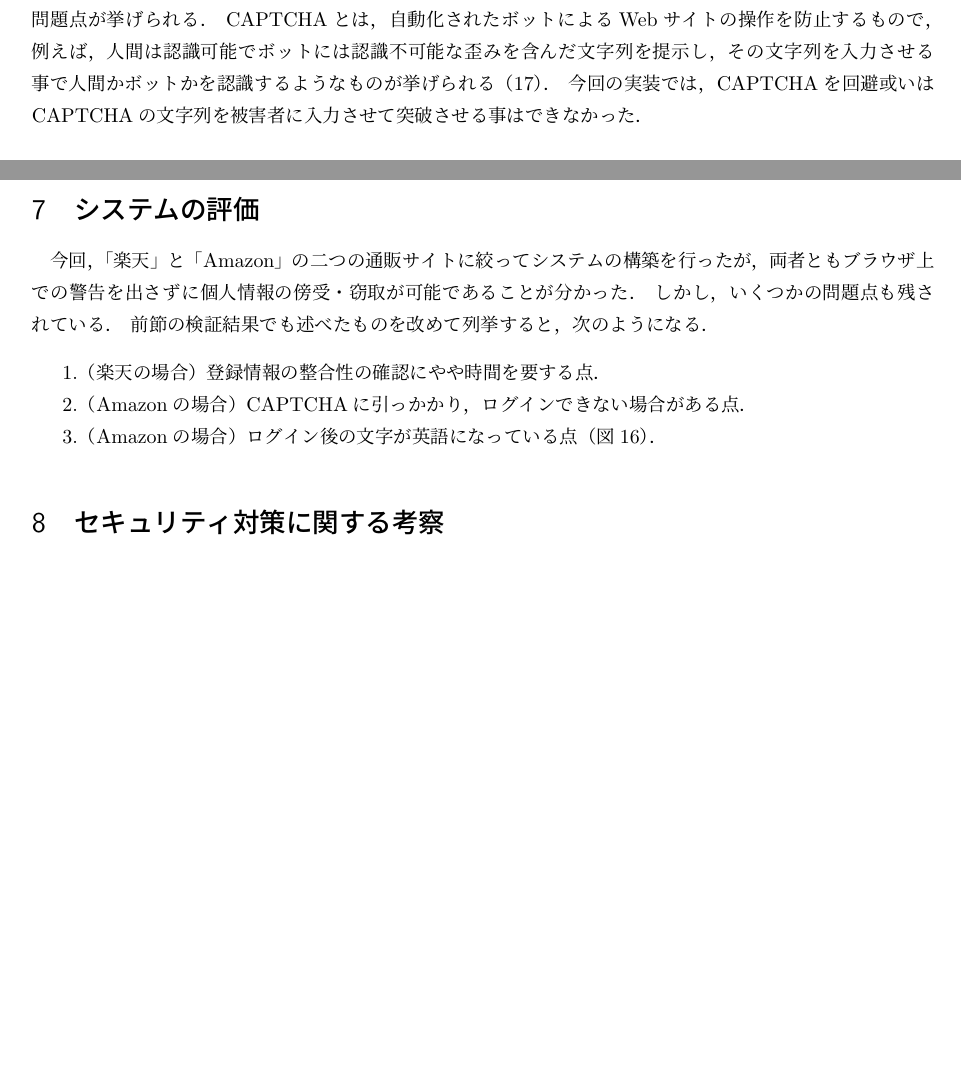
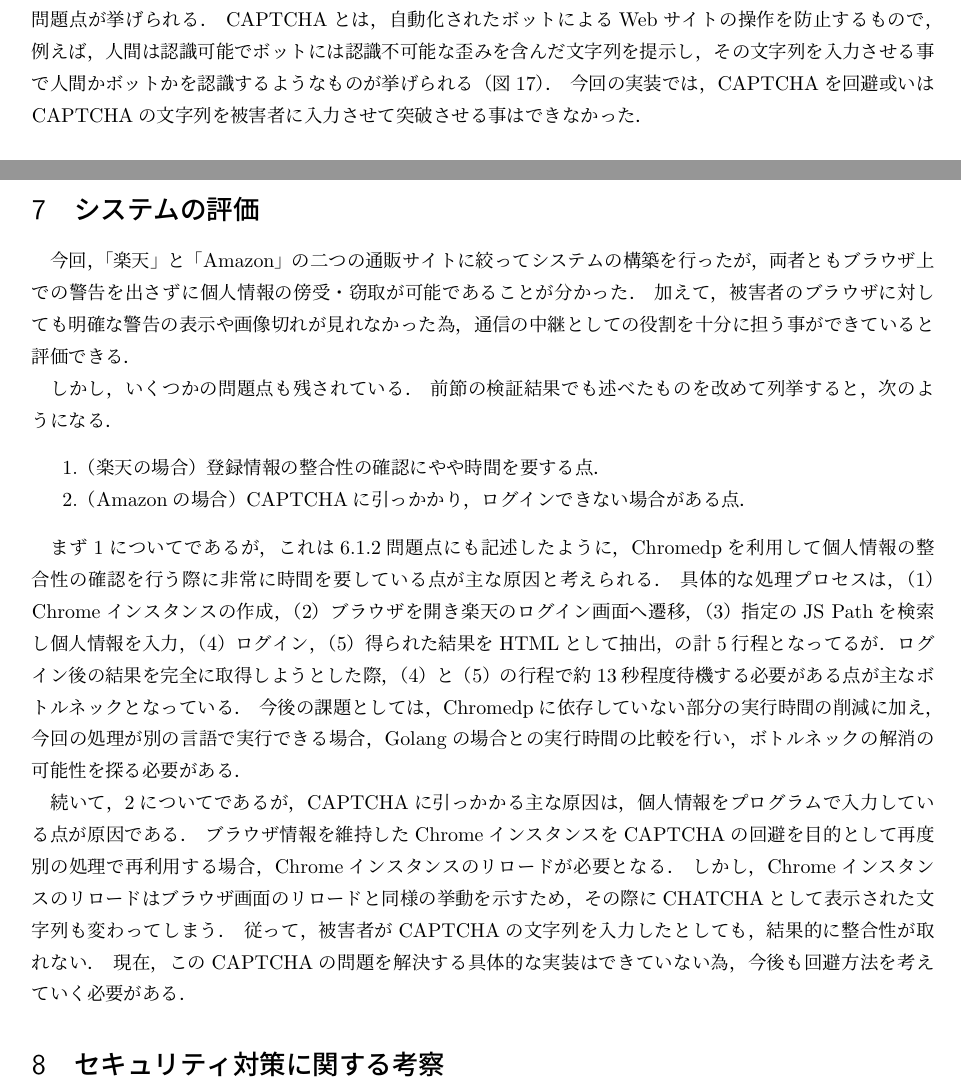
Before and after one commit to trapedev/https-mitm, a LaTeX document (report/report.tex): two parts of pages 18 and 19 of 21, joined at a grey line, cut so that both start at the same text, the shorter picture padded with empty space. Compiled offline with pLaTeX and dvipdfmx.

Commit message:
add script

```diff
--- a/report/report.tex
+++ b/report/report.tex
@@ -359,7 +360,7 @@
                     \clearpage
                 \subsubsection{問題点}
                     Amazonの場合，場合によればCAPTCHAに引っかかりログイン画面を突破できない場合があるという問題点が挙げられる．\
-                    CAPTCHAとは，自動化されたボットによるWebサイトの操作を防止するもので，例えば，人間は認識可能でボットには認識不可能な歪みを含んだ文字列を提示し，その文字列を入力させる事で人間かボットかを認識するようなものが挙げられる（\ref{captcha}）．\
+                    CAPTCHAとは，自動化されたボットによるWebサイトの操作を防止するもので，例えば，人間は認識可能でボットには認識不可能な歪みを含んだ文字列を提示し，その文字列を入力させる事で人間かボットかを認識するようなものが挙げられる（図\ref{captcha}）．\
                     今回の実装では，CAPTCHAを回避或いはCAPTCHAの文字列を被害者に入力させて突破させる事はできなかった．\
                     \begin{figure}[pth]
                         \centering
@@ -370,19 +371,28 @@
                     \clearpage
         \section{システムの評価}
             今回，「楽天」と「Amazon」の二つの通販サイトに絞ってシステムの構築を行ったが，両者ともブラウザ上での警告を出さずに個人情報の傍受・窃取が可能であることが分かった．\
-            しかし，いくつかの問題点も残されている．\
+            加えて，被害者のブラウザに対しても明確な警告の表示や画像切れが見れなかった為，通信の中継としての役割を十分に担う事ができていると評価できる．\\
+            　しかし，いくつかの問題点も残されている．\
             前節の検証結果でも述べたものを改めて列挙すると，次のようになる．\
             \begin{enumerate}
                 \item （楽天の場合）登録情報の整合性の確認にやや時間を要する点．
                 \item （Amazonの場合）CAPTCHAに引っかかり，ログインできない場合がある点．
-                \item （Amazonの場合）ログイン後の文字が英語になっている点（図\ref{amazon-03}）．
             \end{enumerate}
+            　まず1についてであるが，これは6.1.2問題点にも記述したように，Chromedpを利用して個人情報の整合性の確認を行う際に非常に時間を要している点が主な原因と考えられる．\
+            具体的な処理プロセスは，（1）Chromeインスタンスの作成，（2）ブラウザを開き楽天のログイン画面へ遷移，（3）指定のJS Pathを検索し個人情報を入力，（4）ログイン，（5）得られた結果をHTMLとして抽出，の計5行程となってるが．ログイン後の結果を完全に取得しようとした際，（4）と（5）の行程で約13秒程度待機する必要がある点が主なボトルネックとなっている．\
+            今後の課題としては，Chromedpに依存していない部分の実行時間の削減に加え，今回の処理が別の言語で実行できる場合，Golangの場合との実行時間の比較を行い，ボトルネックの解消の可能性を探る必要がある．\\
+            　続いて，2についてであるが，CAPTCHAに引っかかる主な原因は，個人情報をプログラムで入力している点が原因である．\
+            ブラウザ情報を維持したChromeインスタンスをCAPTCHAの回避を目的として再度別の処理で再利用する場合，Chromeインスタンスのリロードが必要となる．\
+            しかし，Chromeインスタンスのリロードはブラウザ画面のリロードと同様の挙動を示すため，その際にCHATCHAとして表示された文字列も変わってしまう．\
+            従って，被害者がCAPTCHAの文字列を入力したとしても，結果的に整合性が取れない．\
+            現在，このCAPTCHAの問題を解決する具体的な実装はできていない為，今後も回避方法を考えていく必要がある．\
         \section{セキュリティ対策に関する考察}
             今回の結果から，Captive Portalを起点とする事で，通信の中継及び個人情報などの機密性・重要性の高い情報の傍受・窃取が可能になる事が分かった．\
             公衆無線LANの整備が進み，その利用場面に出会う回数が増えるに従い，インターネット利用に際する認証要求の経験は，至極当たり前のUXとして溶け込んでいく可能性が高い．\
             つまり，本研究の様なCaptive Portalによる認証から，認証後に別のページへ遷移するというUXも，日常的な経験からそのAPが偽物であるという想定もされなくなる可能性があり，依然として公衆無線LANを起点としたセキュリティの脅威は無くならないと考えられる．\
             本節では，本研究の様なCaptive Portalを起点としたセキュリティの脅威に対する対策方法を列挙・考察する．\
             具体的な対策方法は次の様なものが列挙できる．\
+            \\
             \begin{enumerate}
                 \item[対策 1] APの提供元が正規のものか確認する．
                 \item[対策 2] 認証後のリダイレクトページからは，極力インターネットを利用しない．
```
Also changed, not shown: report/report.tex (17 more changed lines).
